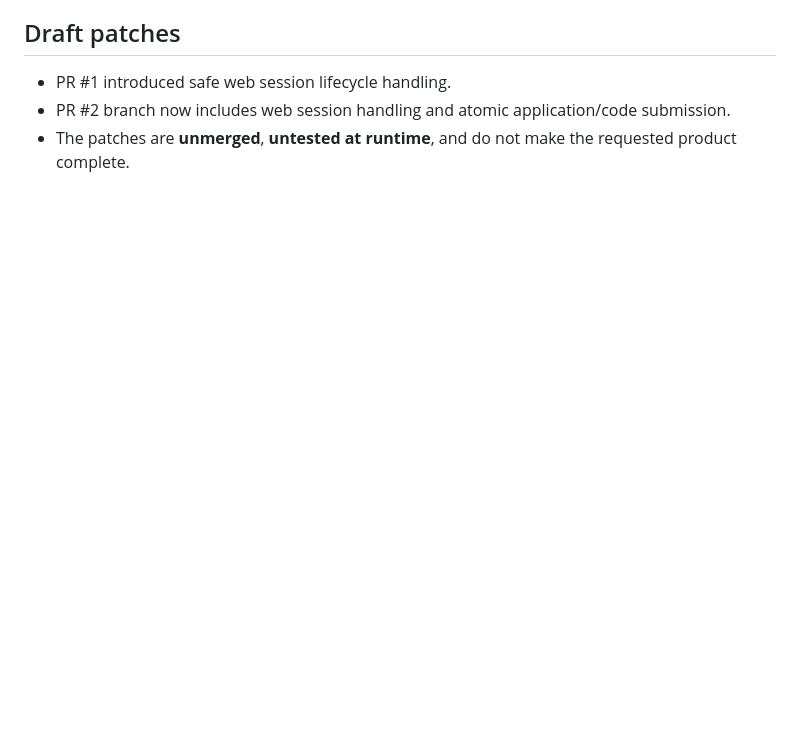
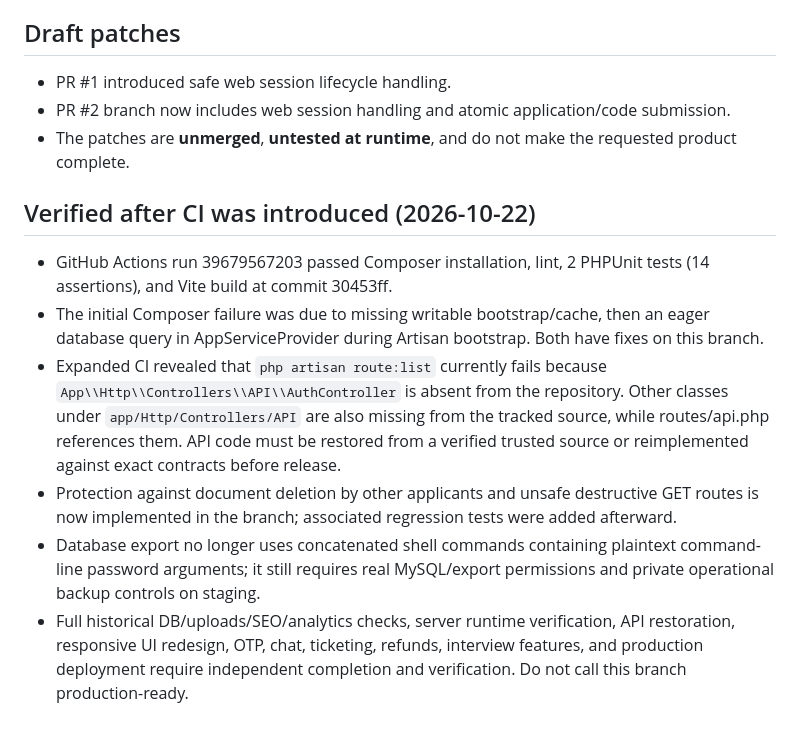
Before and after one commit to enamul-mahian/JWTC, a Markdown page: docs/DEVELOPMENT_STATUS_AND_GATES.md, the part around the change. GitHub-like rendering; blank space fills up the shorter version.

Commit message:
docs: record CI results and verified missing API controller release blocker

```diff
--- a/docs/DEVELOPMENT_STATUS_AND_GATES.md
+++ b/docs/DEVELOPMENT_STATUS_AND_GATES.md
@@ -37,3 +37,11 @@ Updated: 2026-10-22. Source reference: main at 28a1a58. This report is based on
 - PR #1 introduced safe web session lifecycle handling.
 - PR #2 branch now includes web session handling and atomic application/code submission.
 - The patches are **unmerged**, **untested at runtime**, and do not make the requested product complete.
+
+## Verified after CI was introduced (2026-10-22)
+- GitHub Actions run 39679567203 passed Composer installation, lint, 2 PHPUnit tests (14 assertions), and Vite build at commit 30453ff.
+- The initial Composer failure was due to missing writable bootstrap/cache, then an eager database query in AppServiceProvider during Artisan bootstrap. Both have fixes on this branch.
+- Expanded CI revealed that `php artisan route:list` currently fails because `App\\Http\\Controllers\\API\\AuthController` is absent from the repository. Other classes under `app/Http/Controllers/API` are also missing from the tracked source, while routes/api.php references them. API code must be restored from a verified trusted source or reimplemented against exact contracts before release.
+- Protection against document deletion by other applicants and unsafe destructive GET routes is now implemented in the branch; associated regression tests were added afterward.
+- Database export no longer uses concatenated shell commands containing plaintext command-line password arguments; it still requires real MySQL/export permissions and private operational backup controls on staging.
+- Full historical DB/uploads/SEO/analytics checks, server runtime verification, API restoration, responsive UI redesign, OTP, chat, ticketing, refunds, interview features, and production deployment require independent completion and verification. Do not call this branch production-ready.
```
